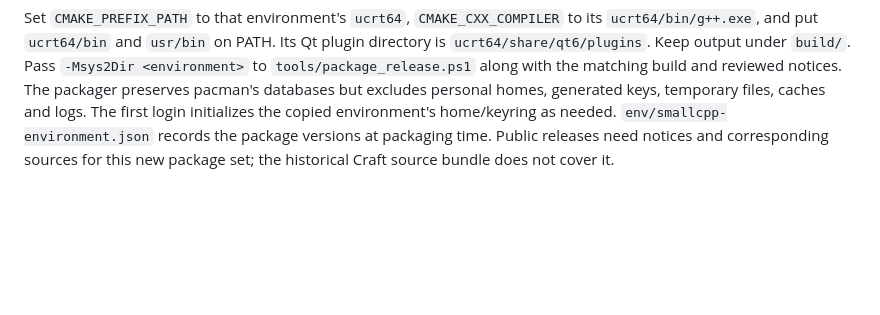
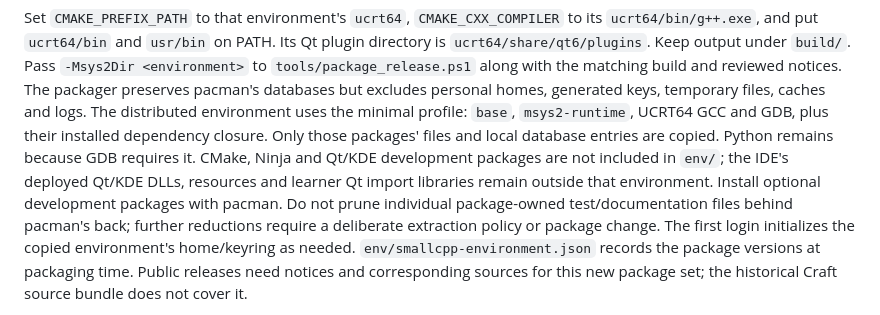
Before and after one commit to sodomau/small-cpp, a Markdown page: docs/DEVELOPMENT.md, the part around the change. Drawn GitHub-style; blank space fills up the shorter version.

Commit message:
docs: describe the minimal MSYS2 distribution profile

```diff
--- a/docs/DEVELOPMENT.md
+++ b/docs/DEVELOPMENT.md
@@ -61,6 +61,14 @@ Its Qt plugin directory is `ucrt64/share/qt6/plugins`. Keep output under `build/
 Pass `-Msys2Dir <environment>` to `tools/package_release.ps1` along with the
 matching build and reviewed notices. The packager preserves pacman's databases
 but excludes personal homes, generated keys, temporary files, caches and logs.
+The distributed environment uses the minimal profile: `base`, `msys2-runtime`,
+UCRT64 GCC and GDB, plus their installed dependency closure. Only those packages'
+files and local database entries are copied. Python remains because GDB requires
+it. CMake, Ninja and Qt/KDE development packages are not included in `env/`;
+the IDE's deployed Qt/KDE DLLs, resources and learner Qt import libraries remain
+outside that environment. Install optional development packages with pacman.
+Do not prune individual package-owned test/documentation files behind pacman's
+back; further reductions require a deliberate extraction policy or package change.
 The first login initializes the copied environment's home/keyring as needed.
 `env/smallcpp-environment.json` records the package versions at packaging time.
 Public releases need notices and corresponding sources for this new package
```
